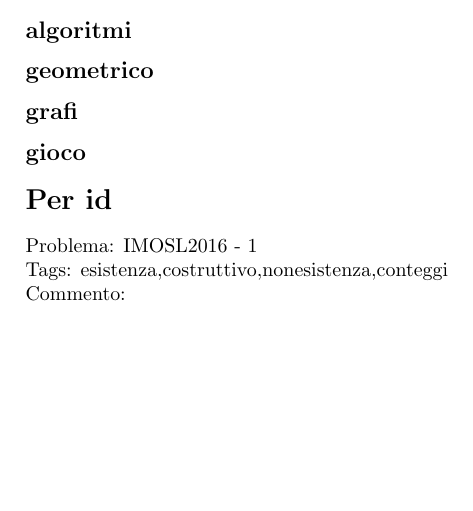
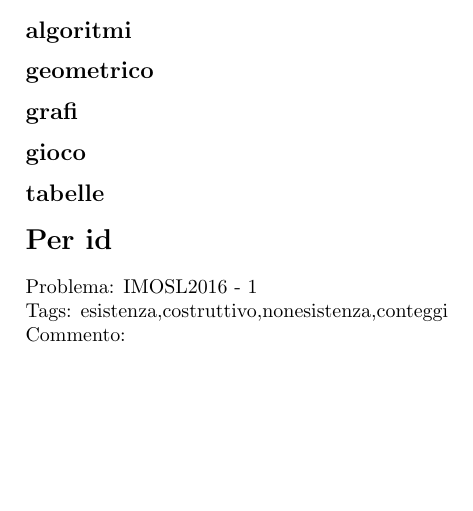
Before and after one commit to federicov99/combinatoriasenior, a LaTeX document (problemi.tex): part of the page, cut so that both start at the same text. Compiled offline with pdfLaTeX.

Commit message:
Aggiunto un altro tag

```diff
--- a/problemi.tex
+++ b/problemi.tex
@@ -35,7 +35,7 @@
 }
 % print only identification of the #1-th \Problema
 \newcommand{\PrintShort}[1]{%
-	\csname Gara\the#1\endcsname\StrRight{\csname Anno\the#1\endcsname}{2} -\csname Numero\the#1\endcsname ,
+	\csname Gara\the#1\endcsname\StrRight{\csname Anno\the#1\endcsname}{2} .\csname Numero\the#1\endcsname ,
 }
 \newcommand{\PrintTag}[1]{%
 	\subsection{#1}
@@ -59,7 +59,7 @@
 	\repeat
 }
 \newcommand{\PerTag}{%
-	\forcsvlist{\PrintTag}{esistenza,nonesistenza,costruttivo,conteggi,doublecounting,pigeonhole,invarianti,colorazioni,estremale,algoritmi,geometrico,grafi,gioco}
+	\forcsvlist{\PrintTag}{esistenza,nonesistenza,costruttivo,conteggi,doublecounting,pigeonhole,invarianti,colorazioni,estremale,algoritmi,geometrico,grafi,gioco,tabelle}
 }
 
 
```
